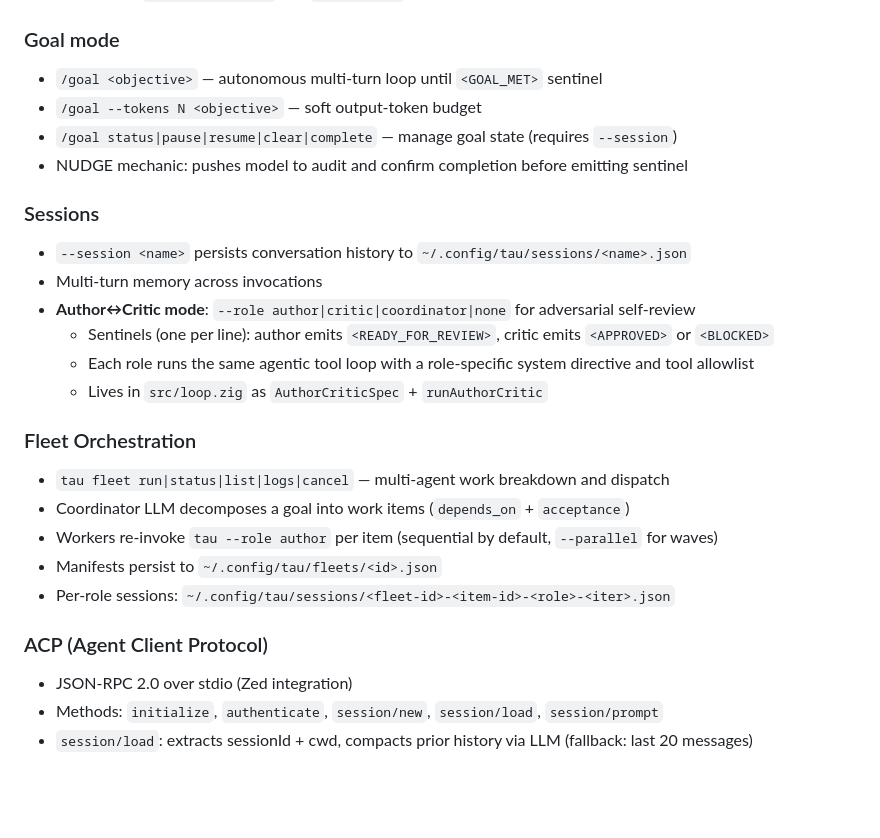
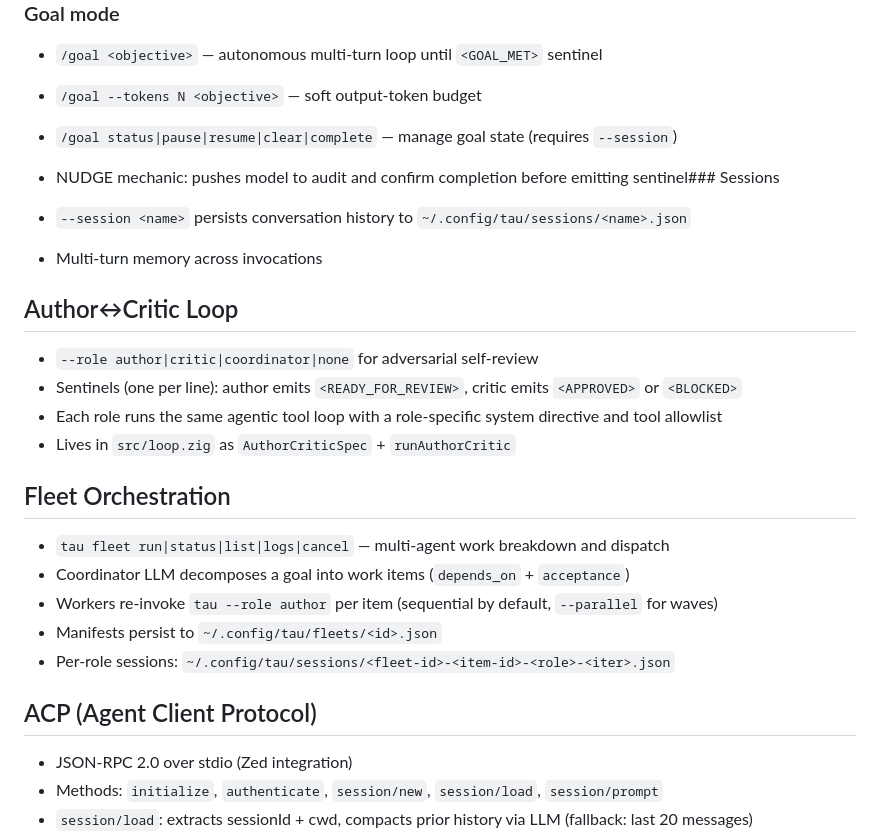
Before and after one commit to javimosch/tau, a Markdown page: docs/roadmap.md, the part around the change. Rendered like a GitHub page; blank space fills up the shorter version.

Commit message:
docs: finalize v0.3.0 alignment (role list, changelog link, roadmap sections)
- README: --role author|critic → author|critic|coordinator|none
- README: add Changelog section linking to docs/changelog-2026-06-product.md
- docs/roadmap.md: promote Author↔Critic, Fleet, ACP to top-level ## sections

```diff
--- a/docs/roadmap.md
+++ b/docs/roadmap.md
@@ -43,18 +43,19 @@ Tool allowlist (`-t`), denylist (`-xt`), and disable-all (`-nt`) flags. `--dry-r
 - `/goal <objective>` — autonomous multi-turn loop until `<GOAL_MET>` sentinel
 - `/goal --tokens N <objective>` — soft output-token budget
 - `/goal status|pause|resume|clear|complete` — manage goal state (requires `--session`)
-- NUDGE mechanic: pushes model to audit and confirm completion before emitting sentinel
-
-### Sessions
+- NUDGE mechanic: pushes model to audit and confirm completion before emitting sentinel### Sessions
 
 - `--session <name>` persists conversation history to `~/.config/tau/sessions/<name>.json`
 - Multi-turn memory across invocations
-- **Author↔Critic mode**: `--role author|critic|coordinator|none` for adversarial self-review
-  - Sentinels (one per line): author emits `<READY_FOR_REVIEW>`, critic emits `<APPROVED>` or `<BLOCKED>`
-  - Each role runs the same agentic tool loop with a role-specific system directive and tool allowlist
-  - Lives in `src/loop.zig` as `AuthorCriticSpec` + `runAuthorCritic`
 
-### Fleet Orchestration
+## Author↔Critic Loop
+
+- `--role author|critic|coordinator|none` for adversarial self-review
+- Sentinels (one per line): author emits `<READY_FOR_REVIEW>`, critic emits `<APPROVED>` or `<BLOCKED>`
+- Each role runs the same agentic tool loop with a role-specific system directive and tool allowlist
+- Lives in `src/loop.zig` as `AuthorCriticSpec` + `runAuthorCritic`
+
+## Fleet Orchestration
 
 - `tau fleet run|status|list|logs|cancel` — multi-agent work breakdown and dispatch
 - Coordinator LLM decomposes a goal into work items (`depends_on` + `acceptance`)
@@ -62,7 +63,7 @@ Tool allowlist (`-t`), denylist (`-xt`), and disable-all (`-nt`) flags. `--dry-r
 - Manifests persist to `~/.config/tau/fleets/<id>.json`
 - Per-role sessions: `~/.config/tau/sessions/<fleet-id>-<item-id>-<role>-<iter>.json`
 
-### ACP (Agent Client Protocol)
+## ACP (Agent Client Protocol)
 
 - JSON-RPC 2.0 over stdio (Zed integration)
 - Methods: `initialize`, `authenticate`, `session/new`, `session/load`, `session/prompt`
```
Also changed, not shown: README.md (+6 -1 lines).
